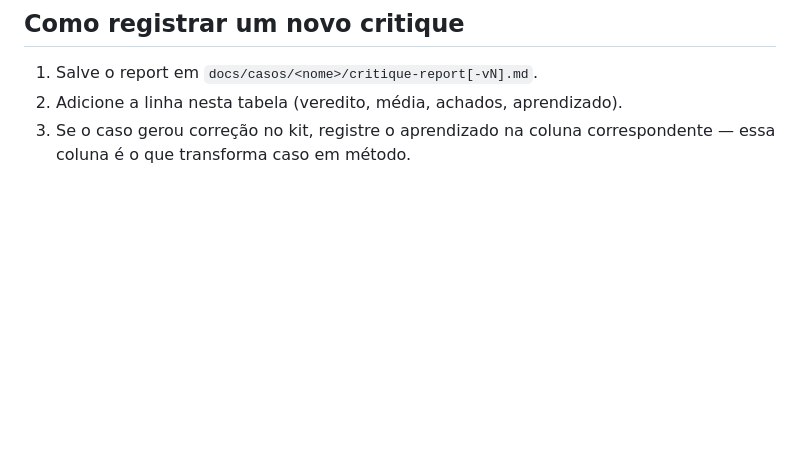
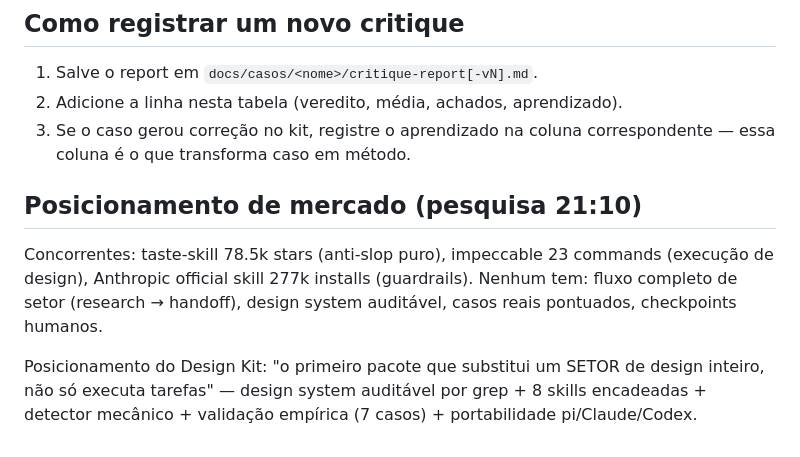
Before and after one commit to murioliveira/designkit, a Markdown page: docs/trend-critiques.md, the part around the change. Drawn GitHub-style; blank space fills up the shorter version.

Commit message:
docs: posicionamento de mercado no trend (pesquisa concorrência)

```diff
--- a/docs/trend-critiques.md
+++ b/docs/trend-critiques.md
@@ -26,3 +26,9 @@
 1. Salve o report em `docs/casos/<nome>/critique-report[-vN].md`.
 2. Adicione a linha nesta tabela (veredito, média, achados, aprendizado).
 3. Se o caso gerou correção no kit, registre o aprendizado na coluna correspondente — essa coluna é o que transforma caso em método.
+
+## Posicionamento de mercado (pesquisa 21:10)
+
+Concorrentes: taste-skill 78.5k stars (anti-slop puro), impeccable 23 commands (execução de design), Anthropic official skill 277k installs (guardrails). Nenhum tem: fluxo completo de setor (research → handoff), design system auditável, casos reais pontuados, checkpoints humanos.
+
+Posicionamento do Design Kit: "o primeiro pacote que substitui um SETOR de design inteiro, não só executa tarefas" — design system auditável por grep + 8 skills encadeadas + detector mecânico + validação empírica (7 casos) + portabilidade pi/Claude/Codex.
```
